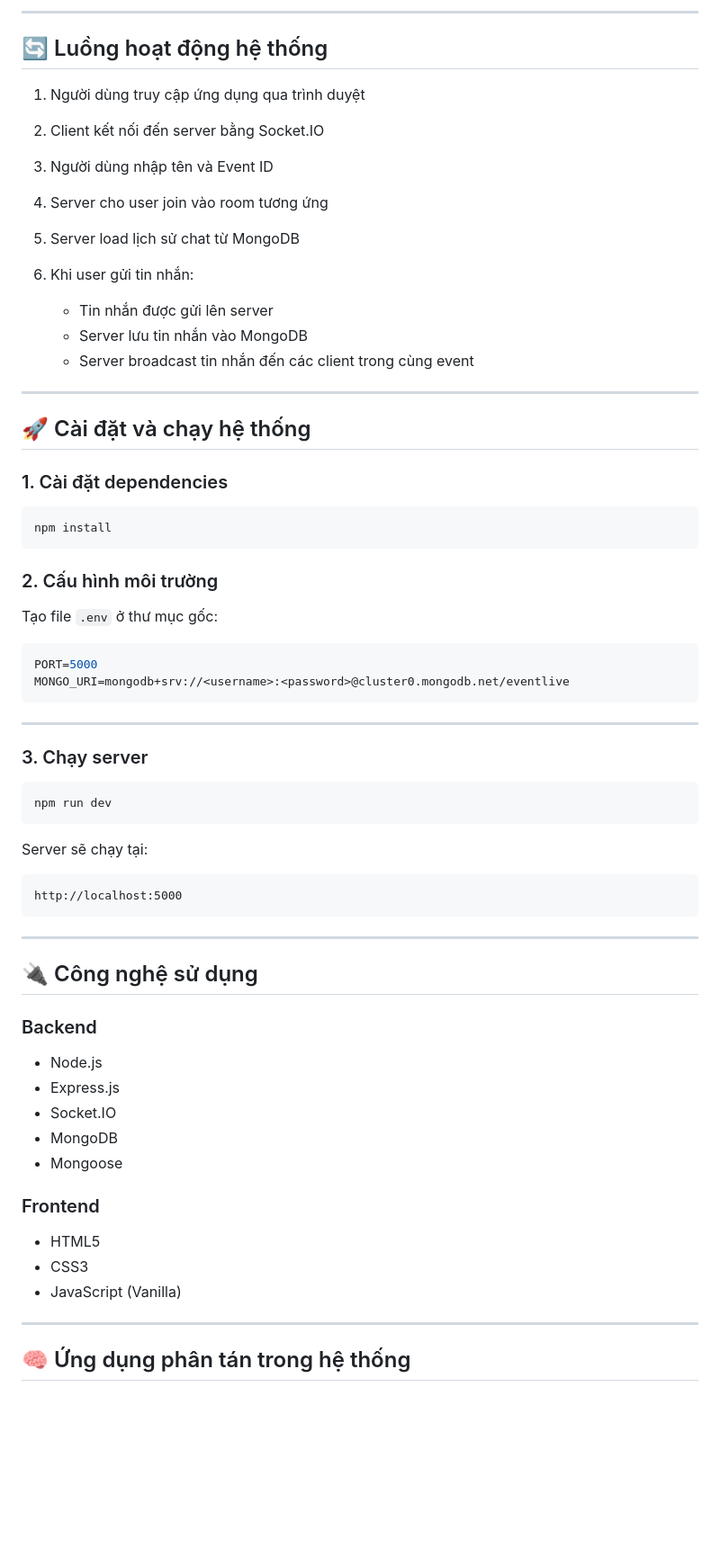
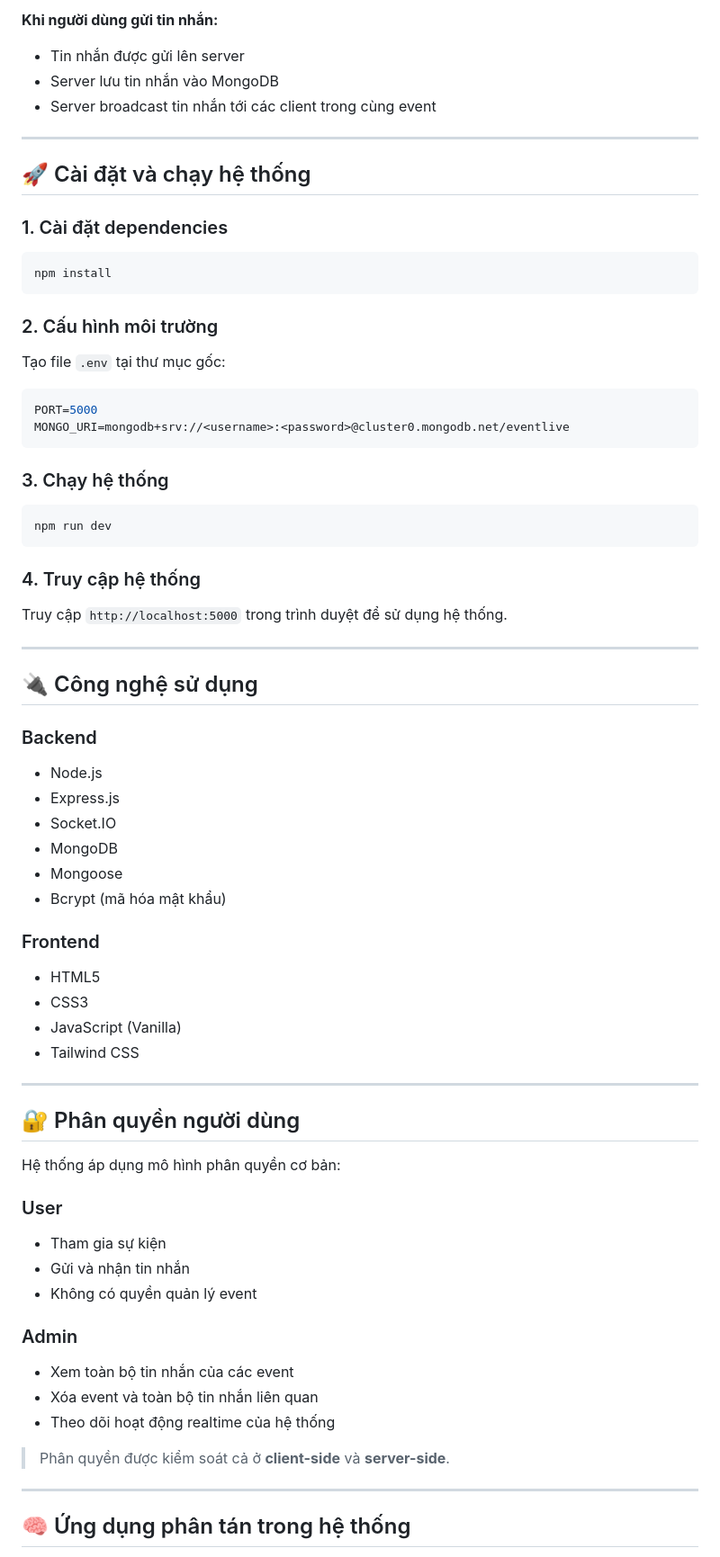
Before and after one commit to pth24022005/app-chat, a Markdown page: readme.md, the part around one of its changes. Shown at 90% size. Drawn GitHub-style; blank space fills up the shorter version.

````diff
--- a/readme.md
+++ b/readme.md
@@ -100,69 +129,64 @@ eventlive/
 
----
-
-## 🔄 Luồng hoạt động hệ thống
-
-1. Người dùng truy cập ứng dụng qua trình duyệt
-2. Client kết nối đến server bằng Socket.IO
-3. Người dùng nhập tên và Event ID
-4. Server cho user join vào room tương ứng
-5. Server load lịch sử chat từ MongoDB
-6. Khi user gửi tin nhắn:
-
-   * Tin nhắn được gửi lên server
-   * Server lưu tin nhắn vào MongoDB
-   * Server broadcast tin nhắn đến các client trong cùng event
+**Khi người dùng gửi tin nhắn:**
+- Tin nhắn được gửi lên server
+- Server lưu tin nhắn vào MongoDB
+- Server broadcast tin nhắn tới các client trong cùng event
 
 ---
 
 ## 🚀 Cài đặt và chạy hệ thống
 
 ### 1. Cài đặt dependencies
-
 ```bash
 npm install
 ```
-
 ### 2. Cấu hình môi trường
-
-Tạo file `.env` ở thư mục gốc:
-
+Tạo file `.env` tại thư mục gốc:
 ```env
 PORT=5000
 MONGO_URI=mongodb+srv://<username>:<password>@cluster0.mongodb.net/eventlive
 ```
-
----
-
-### 3. Chạy server
-
+### 3. Chạy hệ thống
 ```bash
 npm run dev
 ```
-
-Server sẽ chạy tại:
-
-```
-http://localhost:5000
-```
+### 4. Truy cập hệ thống
+Truy cập `http://localhost:5000` trong trình duyệt để sử dụng hệ thống.
 
 ---
 
 ## 🔌 Công nghệ sử dụng
 
 ### Backend
-
-* Node.js
-* Express.js
-* Socket.IO
-* MongoDB
-* Mongoose
+- Node.js
+- Express.js
+- Socket.IO
+- MongoDB
+- Mongoose
+- Bcrypt (mã hóa mật khẩu)
 
 ### Frontend
+- HTML5
+- CSS3
+- JavaScript (Vanilla)
+- Tailwind CSS
 
-* HTML5
-* CSS3
-* JavaScript (Vanilla)
+---
+
+## 🔐 Phân quyền người dùng
+Hệ thống áp dụng mô hình phân quyền cơ bản:
+
+### User
+- Tham gia sự kiện
+- Gửi và nhận tin nhắn
+- Không có quyền quản lý event
+
+### Admin
+- Xem toàn bộ tin nhắn của các event
+- Xóa event và toàn bộ tin nhắn liên quan
+- Theo dõi hoạt động realtime của hệ thống
+
+> Phân quyền được kiểm soát cả ở **client-side** và **server-side**.
 
 ---
 
````
Also changed, not shown: other parts of readme.md (+124 -99 lines).
